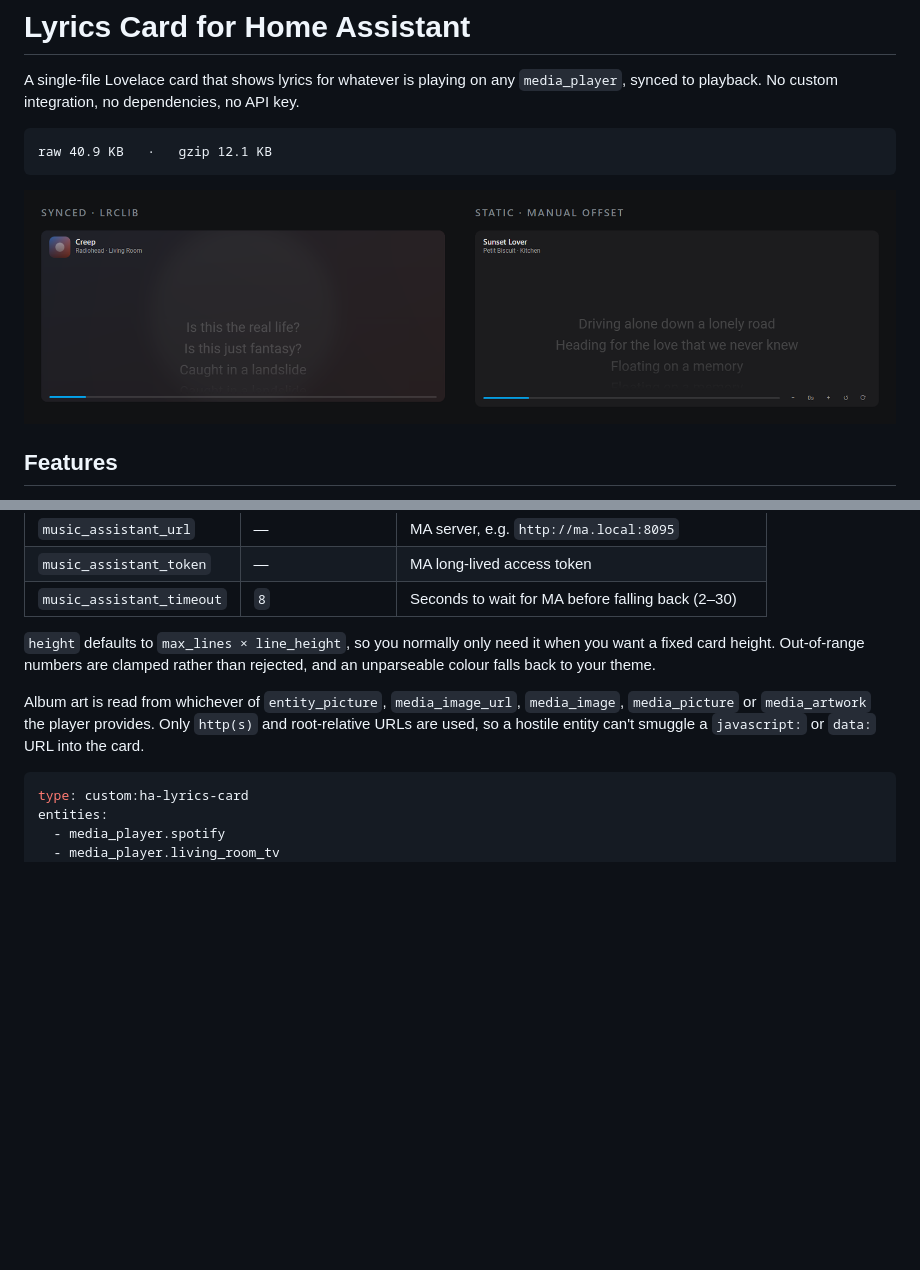
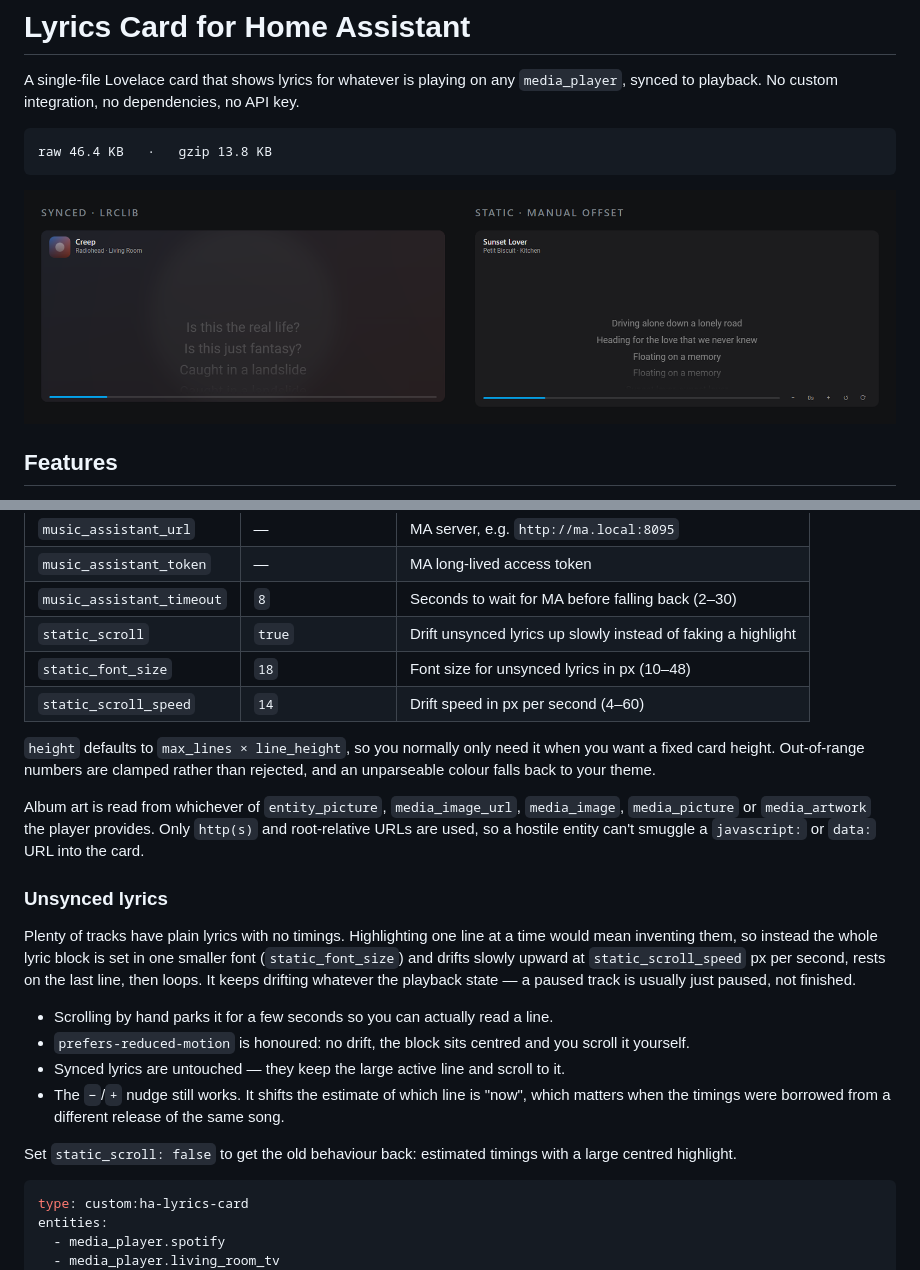
Before and after one commit to Kedharnadh/ha-lyrics-card, a Markdown page: README.md, 2 parts joined by grey strips. GitHub-like rendering; pictures changed too: docs/card.png; blank space fills up the shorter version.

````diff
--- a/README.md
+++ b/README.md
@@ -5,7 +5,7 @@ A single-file Lovelace card that shows lyrics for whatever is playing on any
 API key.
 
 ```
-raw 40.9 KB   ·   gzip 12.1 KB
+raw 46.4 KB   ·   gzip 13.8 KB
 ```
 
 ![Lyrics card: synced lyrics on the left, static lyrics with manual offset controls on the right](docs/card.png)
@@ -90,6 +90,9 @@ the card picker by searching for **Lyrics Card**.
 | `music_assistant_url` | — | MA server, e.g. `http://ma.local:8095` |
 | `music_assistant_token` | — | MA long-lived access token |
 | `music_assistant_timeout` | `8` | Seconds to wait for MA before falling back (2–30) |
+| `static_scroll` | `true` | Drift unsynced lyrics up slowly instead of faking a highlight |
+| `static_font_size` | `18` | Font size for unsynced lyrics in px (10–48) |
+| `static_scroll_speed` | `14` | Drift speed in px per second (4–60) |
 
 `height` defaults to `max_lines × line_height`, so you normally only need it when
 you want a fixed card height. Out-of-range numbers are clamped rather than
@@ -99,6 +102,26 @@ Album art is read from whichever of `entity_picture`, `media_image_url`,
 `media_image`, `media_picture` or `media_artwork` the player provides. Only
 `http(s)` and root-relative URLs are used, so a hostile entity can't smuggle a
 `javascript:` or `data:` URL into the card.
+
+### Unsynced lyrics
+
+Plenty of tracks have plain lyrics with no timings. Highlighting one line at a
+time would mean inventing them, so instead the whole lyric block is set in one
+smaller font (`static_font_size`) and drifts slowly upward at
+`static_scroll_speed` px per second, rests on the last line, then loops. It
+keeps drifting whatever the playback state — a paused track is usually just
+paused, not finished.
+
+- Scrolling by hand parks it for a few seconds so you can actually read a line.
+- `prefers-reduced-motion` is honoured: no drift, the block sits centred and you
+  scroll it yourself.
+- Synced lyrics are untouched — they keep the large active line and scroll to it.
+- The `−`/`+` nudge still works. It shifts the estimate of which line is "now",
+  which matters when the timings were borrowed from a different release of the
+  same song.
+
+Set `static_scroll: false` to get the old behaviour back: estimated timings with
+a large centred highlight.
 
 ```yaml
 type: custom:ha-lyrics-card
````
Also changed, not shown: 3 other files.
